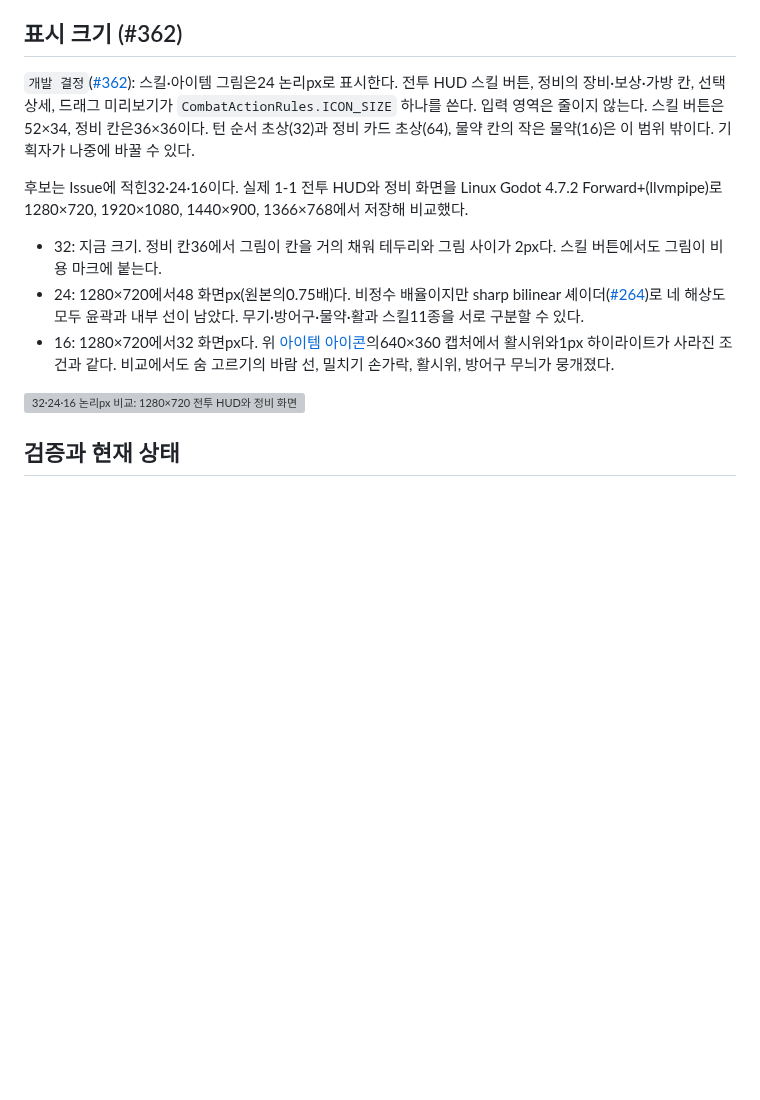
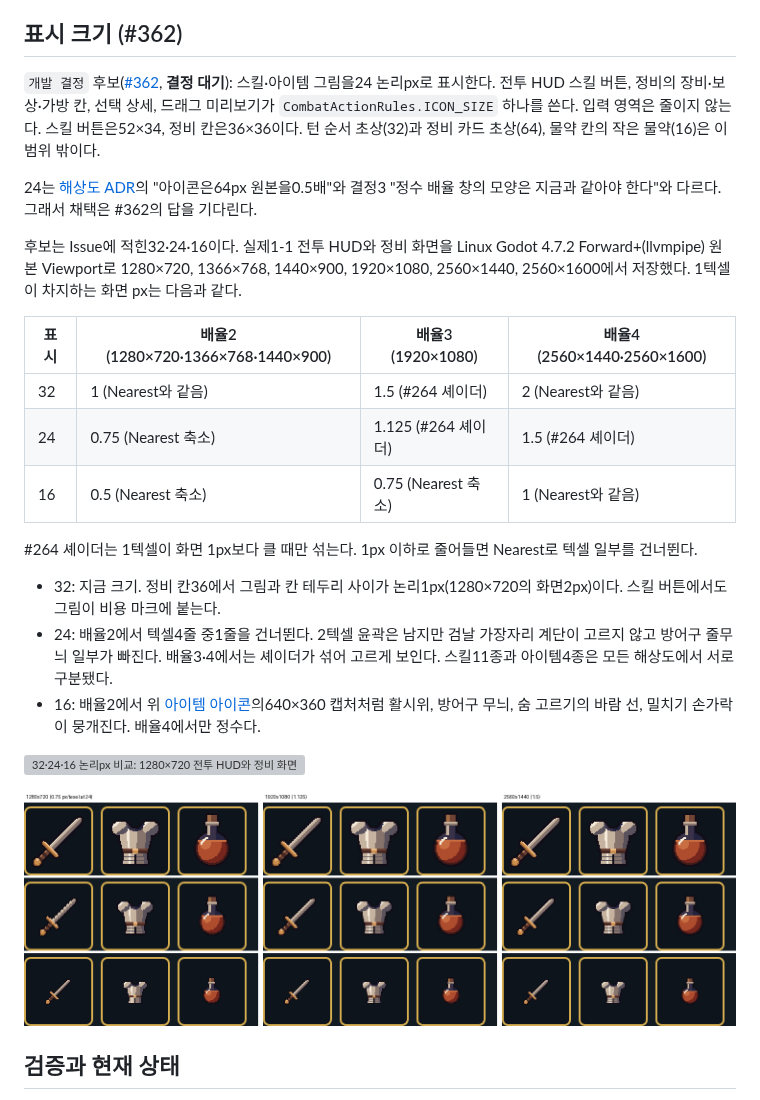
Before and after one commit to minjunkim-dev/BGLike, a Markdown page: docs/PIXEL_ART.md, the part around the change. Drawn GitHub-style; pictures changed too: docs/assets/icon_size_scales.png (added); blank space fills up the shorter version; grey boxes are pictures that could not be loaded.

Commit message:
fix(ui): record icon size scaling and keep decision pending
24 그림은 배율2 창에서 1텍셀이 0.75px라 #264 셰이더가 섞지 않고
Nearest로 줄인다. 문서의 근거를 해상도별 측정으로 바로잡고 ADR 0002
결정3과 다른 점을 적어 #362 답을 기다린다고 표시한다.

리뷰 지적: 상수를 ICON_PATH 옆으로 옮기고 오래된 32 주석을 고친다.
입력 영역과 그림 크기 검사를 나누고 상세 아이콘을 이름으로 찾는다.

Refs #362

Co-Authored-By: Claude Opus 5.5 <noreply@anthropic.com>
Claude-Session: https://claude.ai/code/session_01NAQQUqEcdnvvdgpKTtkD77

```diff
--- a/docs/PIXEL_ART.md
+++ b/docs/PIXEL_ART.md
@@ -56,15 +56,27 @@ HP·상태·피해 팝업은 그 유닛의 실제 그림 높이를 기준으로
 
 ## 표시 크기 (#362)
 
-`개발 결정`([#362](https://github.com/minjunkim-dev/BGLike/issues/362)): 스킬·아이템 그림은24 논리px로 표시한다. 전투 HUD 스킬 버튼, 정비의 장비·보상·가방 칸, 선택 상세, 드래그 미리보기가 `CombatActionRules.ICON_SIZE` 하나를 쓴다. 입력 영역은 줄이지 않는다. 스킬 버튼은52×34, 정비 칸은36×36이다. 턴 순서 초상(32)과 정비 카드 초상(64), 물약 칸의 작은 물약(16)은 이 범위 밖이다. 기획자가 나중에 바꿀 수 있다.
+`개발 결정` 후보([#362](https://github.com/minjunkim-dev/BGLike/issues/362), **결정 대기**): 스킬·아이템 그림을24 논리px로 표시한다. 전투 HUD 스킬 버튼, 정비의 장비·보상·가방 칸, 선택 상세, 드래그 미리보기가 `CombatActionRules.ICON_SIZE` 하나를 쓴다. 입력 영역은 줄이지 않는다. 스킬 버튼은52×34, 정비 칸은36×36이다. 턴 순서 초상(32)과 정비 카드 초상(64), 물약 칸의 작은 물약(16)은 이 범위 밖이다.
 
-후보는 Issue에 적힌32·24·16이다. 실제 1-1 전투 HUD와 정비 화면을 Linux Godot 4.7.2 Forward+(llvmpipe)로 1280×720, 1920×1080, 1440×900, 1366×768에서 저장해 비교했다.
+24는 [해상도 ADR](adr/0002-resolution.md#결정)의 "아이콘은64px 원본을0.5배"와 결정3 "정수 배율 창의 모양은 지금과 같아야 한다"와 다르다. 그래서 채택은 #362의 답을 기다린다.
 
-- 32: 지금 크기. 정비 칸36에서 그림이 칸을 거의 채워 테두리와 그림 사이가 2px다. 스킬 버튼에서도 그림이 비용 마크에 붙는다.
-- 24: 1280×720에서48 화면px(원본의0.75배)다. 비정수 배율이지만 sharp bilinear 셰이더([#264](https://github.com/minjunkim-dev/BGLike/issues/264))로 네 해상도 모두 윤곽과 내부 선이 남았다. 무기·방어구·물약·활과 스킬11종을 서로 구분할 수 있다.
-- 16: 1280×720에서32 화면px다. 위 [아이템 아이콘](#아이템-아이콘)의640×360 캡처에서 활시위와1px 하이라이트가 사라진 조건과 같다. 비교에서도 숨 고르기의 바람 선, 밀치기 손가락, 활시위, 방어구 무늬가 뭉개졌다.
+후보는 Issue에 적힌32·24·16이다. 실제1-1 전투 HUD와 정비 화면을 Linux Godot 4.7.2 Forward+(llvmpipe) 원본 Viewport로 1280×720, 1366×768, 1440×900, 1920×1080, 2560×1440, 2560×1600에서 저장했다. 1텍셀이 차지하는 화면 px는 다음과 같다.
+
+| 표시 | 배율2 (1280×720·1366×768·1440×900) | 배율3 (1920×1080) | 배율4 (2560×1440·2560×1600) |
+|---|---|---|---|
+| 32 | 1 (Nearest와 같음) | 1.5 (#264 셰이더) | 2 (Nearest와 같음) |
+| 24 | 0.75 (Nearest 축소) | 1.125 (#264 셰이더) | 1.5 (#264 셰이더) |
+| 16 | 0.5 (Nearest 축소) | 0.75 (Nearest 축소) | 1 (Nearest와 같음) |
+
+#264 셰이더는 1텍셀이 화면 1px보다 클 때만 섞는다. 1px 이하로 줄어들면 Nearest로 텍셀 일부를 건너뛴다.
+
+- 32: 지금 크기. 정비 칸36에서 그림과 칸 테두리 사이가 논리1px(1280×720의 화면2px)이다. 스킬 버튼에서도 그림이 비용 마크에 붙는다.
+- 24: 배율2에서 텍셀4줄 중1줄을 건너뛴다. 2텍셀 윤곽은 남지만 검날 가장자리 계단이 고르지 않고 방어구 줄무늬 일부가 빠진다. 배율3·4에서는 셰이더가 섞어 고르게 보인다. 스킬11종과 아이템4종은 모든 해상도에서 서로 구분됐다.
+- 16: 배율2에서 위 [아이템 아이콘](#아이템-아이콘)의640×360 캡처처럼 활시위, 방어구 무늬, 숨 고르기의 바람 선, 밀치기 손가락이 뭉개진다. 배율4에서만 정수다.
 
 ![32·24·16 논리px 비교: 1280×720 전투 HUD와 정비 화면](assets/icon_size_1280x720.png)
+
+![32·24·16 정비 보상 칸 확대: 1280×720, 1920×1080, 2560×1440](assets/icon_size_scales.png)
 
 ## 검증과 현재 상태
 
```
Also changed, not shown: docs/ITEM_LOOT.md (+1 -1 lines), 4 other files.
